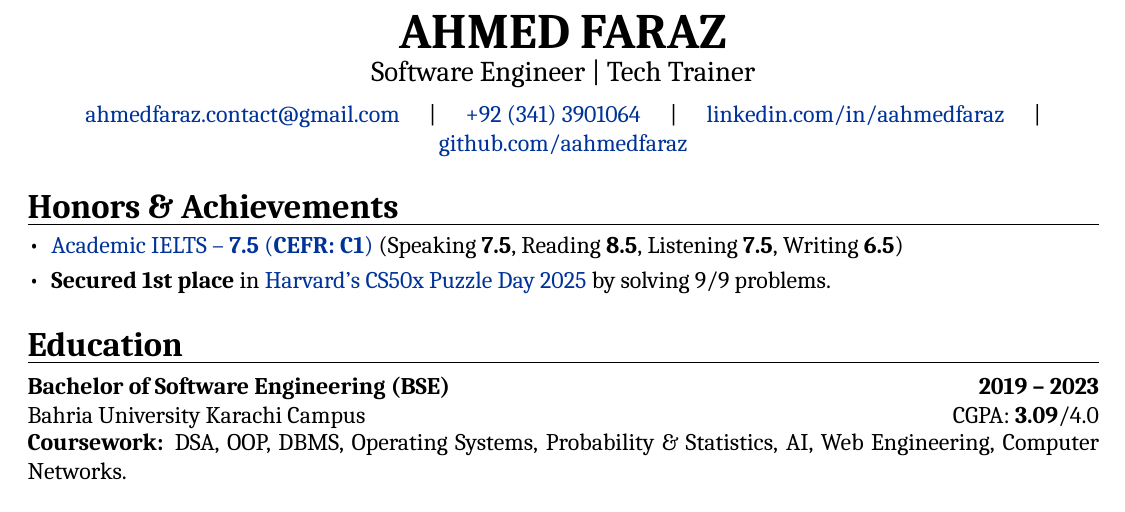
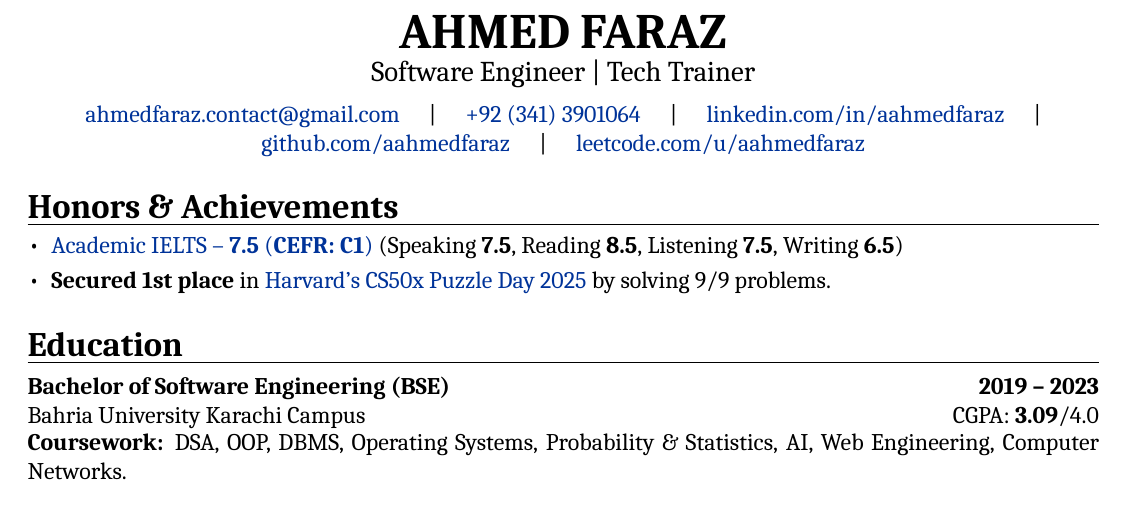
Before and after one commit to aahmedfaraz/cv, a LaTeX CV (cv.tex): part of page 1 of 2, cut so that both start at the same text. Compiled offline with XeLaTeX; a missing font is replaced by an installed copy or a similar font.

Commit message:
Add leetcode link

```diff
--- a/cv.tex
+++ b/cv.tex
@@ -67,6 +67,8 @@
     \href{https://linkedin.com/in/aahmedfaraz}{linkedin.com/in/aahmedfaraz}
     \quad | \quad
     \href{https://github.com/aahmedfaraz}{github.com/aahmedfaraz}
+    \quad | \quad
+    \href{https://leetcode.com/u/aahmedfaraz/}{leetcode.com/u/aahmedfaraz}
 \end{center}
 
 %----------------------------------------------------------------------------------------
```
Also changed, not shown: cv.pdf, 4 other files.
